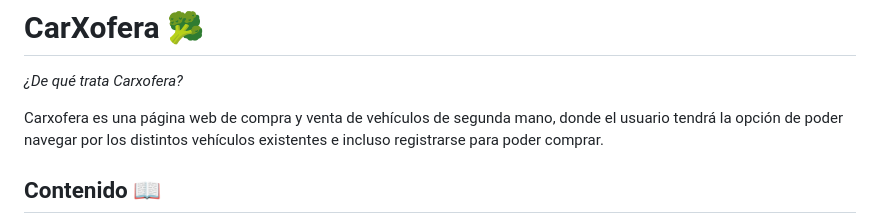
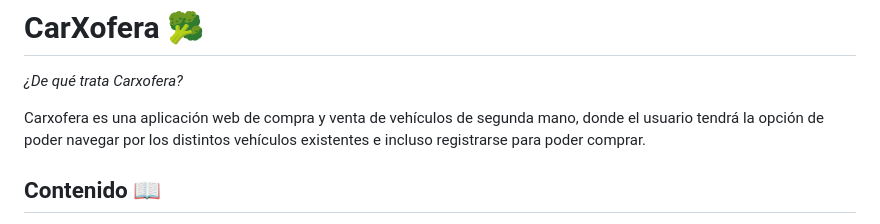
Before and after one commit to johanvillabarbera/Carxofera-4_FW_PHP_OO_MVC_jQuery, a Markdown page: README.md, the part around the change. Drawn GitHub-style.

```diff
--- a/README.md
+++ b/README.md
@@ -2,7 +2,7 @@
 
 _¿De qué trata Carxofera?_
 
-Carxofera es una página web de compra y venta de vehículos de segunda mano, donde el usuario tendrá
+Carxofera es una aplicación web de compra y venta de vehículos de segunda mano, donde el usuario tendrá
 la opción de poder navegar por los distintos vehículos existentes e incluso registrarse para poder comprar.
 
 ## Contenido 📖
```
